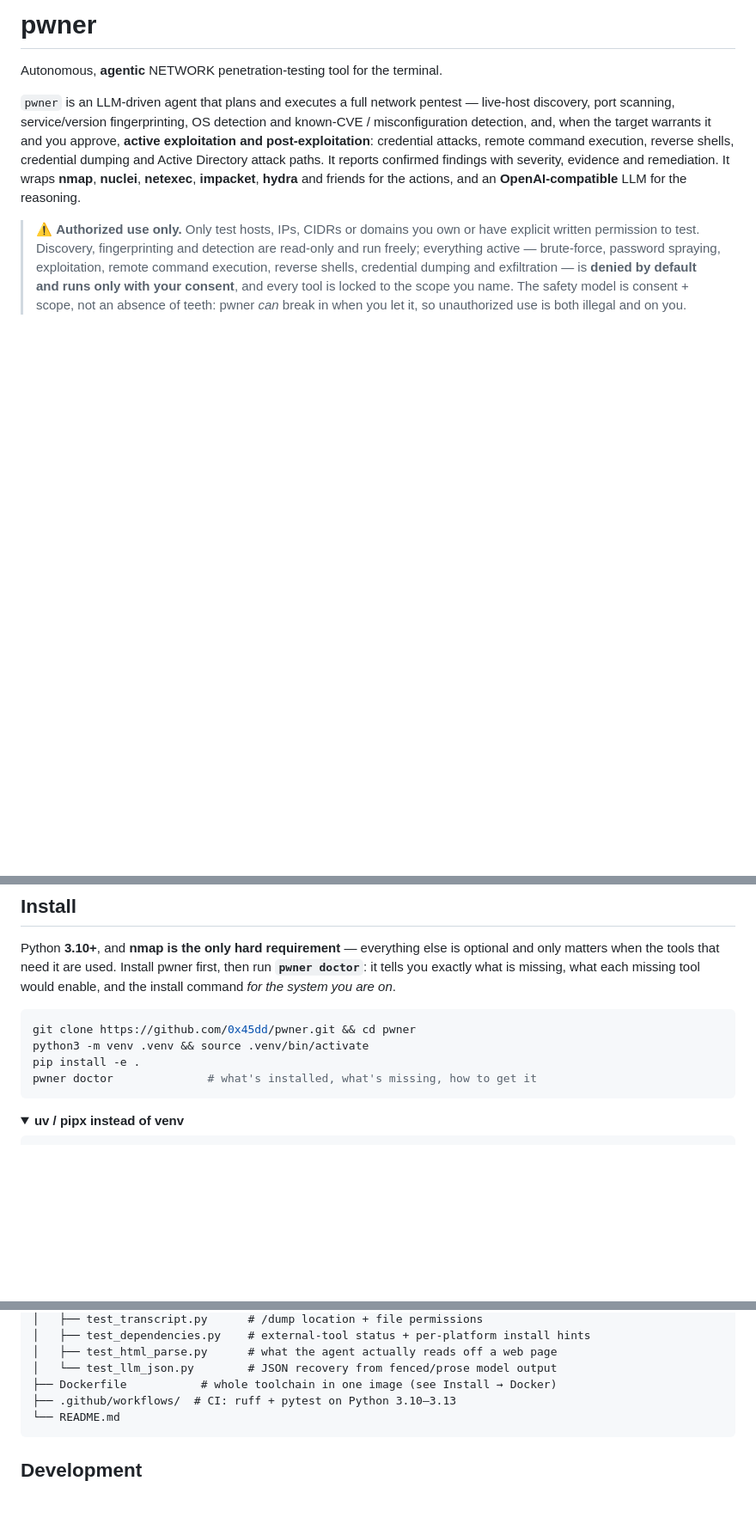
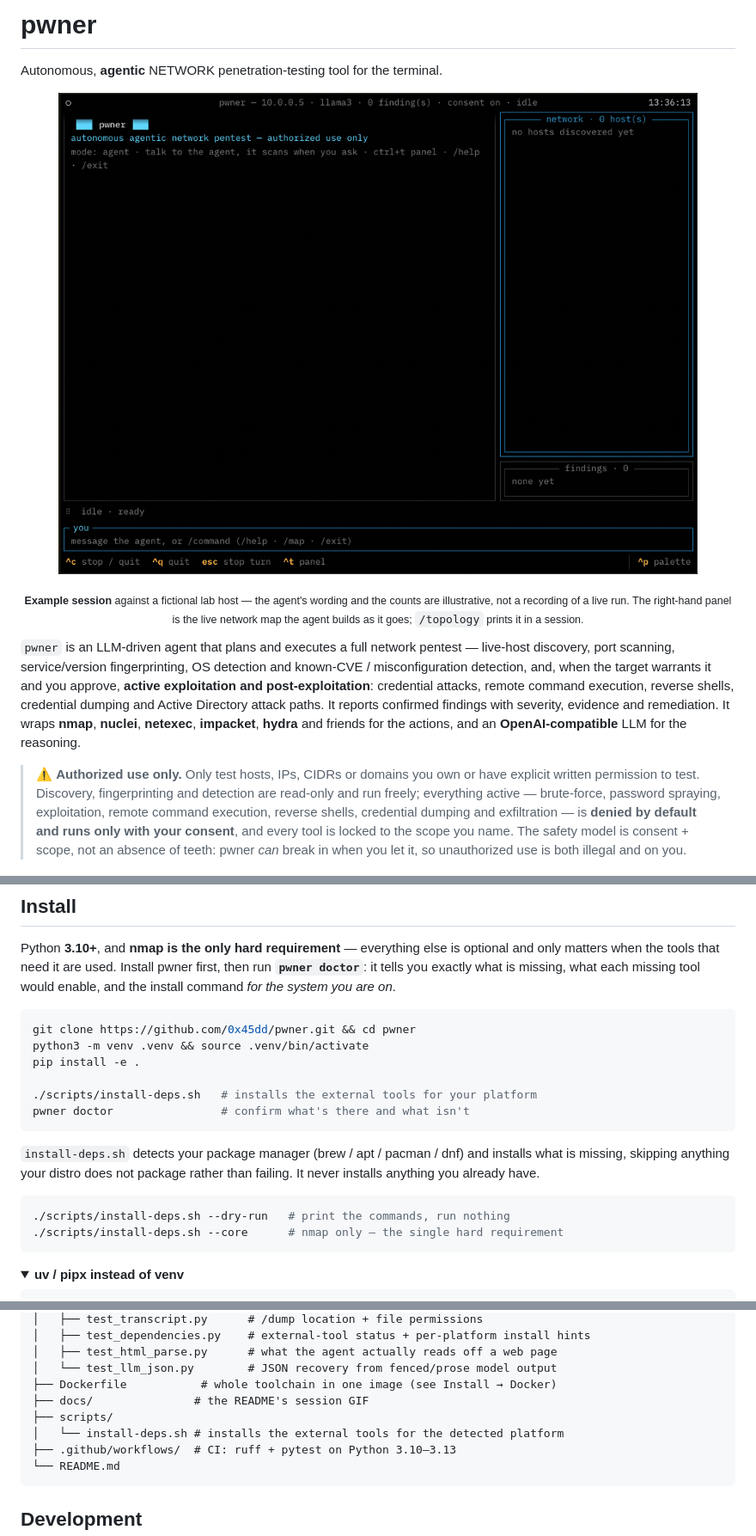
Before and after one commit to 0x45dd/pwner, a Markdown page: README.md, 3 parts joined by grey strips. Shown at 86% size. GitHub-like rendering; pictures changed too: docs/session.gif (added); folded sections open; blank space fills up the shorter version.

Commit message:
Add the session GIF to the README and a dependency installer
docs/session.gif is the marketing site's hero animation, captured frame-exact rather than
screen-recorded: assets/tui.js renders a stateless timeline and exposes window.__tui.seek(ms),
so each frame was produced by seeking and screenshotting the element — 142 frames, no
timing races, 184 KB. The caption says plainly that it is an example against a fictional
host and that the wording and counts are illustrative, which is how the site labels it too;
it is not passed off as a recording of a live run.

scripts/install-deps.sh installs the external binaries. It detects brew/apt/pacman/dnf and
only installs what is missing, skipping tools a distro does not package instead of failing
the run — nuclei is absent from Debian and the official Arch repos, exploitdb from Debian
and Fedora, and kerbrute publishes no arm64 build at all, so each of those falls through to
a printed manual route. --dry-run prints the commands without running them and --core stops
after nmap, the one hard requirement.

Two bugs found while testing it: it probed for a binary called "impacket", which does not
exist (the package installs impacket-GetNPUsers and friends), and it listed nmap twice.

Co-Authored-By: Claude Opus 5 <noreply@anthropic.com>

````diff
--- a/README.md
+++ b/README.md
@@ -1,6 +1,16 @@
 # pwner
 
 Autonomous, **agentic** NETWORK penetration-testing tool for the terminal.
+
+<p align="center">
+  <img src="docs/session.gif" alt="pwner session: the operator sets a target, asks for a full scan, and the agent scans, fingerprints, reports findings and stops at a consent prompt" width="100%">
+</p>
+
+<p align="center">
+  <sub><b>Example session</b> against a fictional lab host — the agent's wording and the
+  counts are illustrative, not a recording of a live run. The right-hand panel is the live
+  network map the agent builds as it goes; <code>/topology</code> prints it in a session.</sub>
+</p>
 
 `pwner` is an LLM-driven agent that plans and executes a full network pentest — live-host
 discovery, port scanning, service/version fingerprinting, OS detection and known-CVE /
@@ -30,7 +40,18 @@ enable, and the install command *for the system you are on*.
 git clone https://github.com/0x45dd/pwner.git && cd pwner
 python3 -m venv .venv && source .venv/bin/activate
 pip install -e .
-pwner doctor              # what's installed, what's missing, how to get it
+
+./scripts/install-deps.sh   # installs the external tools for your platform
+pwner doctor                # confirm what's there and what isn't
+```
+
+`install-deps.sh` detects your package manager (brew / apt / pacman / dnf) and installs
+what is missing, skipping anything your distro does not package rather than failing. It
+never installs anything you already have.
+
+```bash
+./scripts/install-deps.sh --dry-run   # print the commands, run nothing
+./scripts/install-deps.sh --core      # nmap only — the single hard requirement
 ```
 
 <details>
@@ -441,6 +462,9 @@ pwner/
 │   ├── test_html_parse.py      # what the agent actually reads off a web page
 │   └── test_llm_json.py        # JSON recovery from fenced/prose model output
 ├── Dockerfile           # whole toolchain in one image (see Install → Docker)
+├── docs/               # the README's session GIF
+├── scripts/
+│   └── install-deps.sh # installs the external tools for the detected platform
 ├── .github/workflows/  # CI: ruff + pytest on Python 3.10–3.13
 └── README.md
 ```
````
Also changed, not shown: 1 other file.
